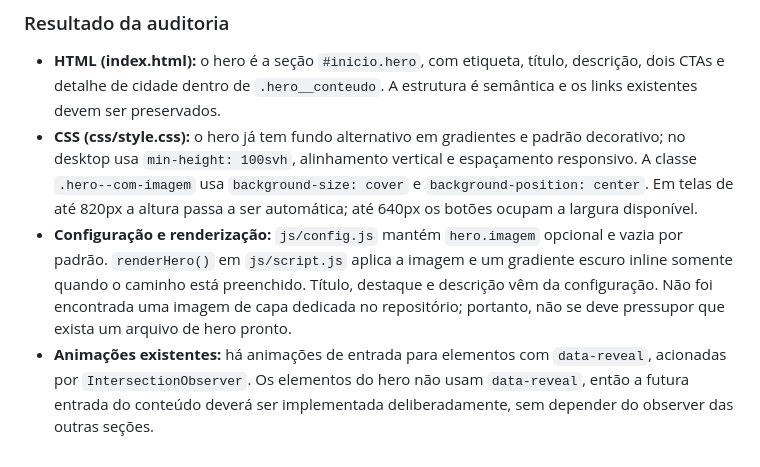
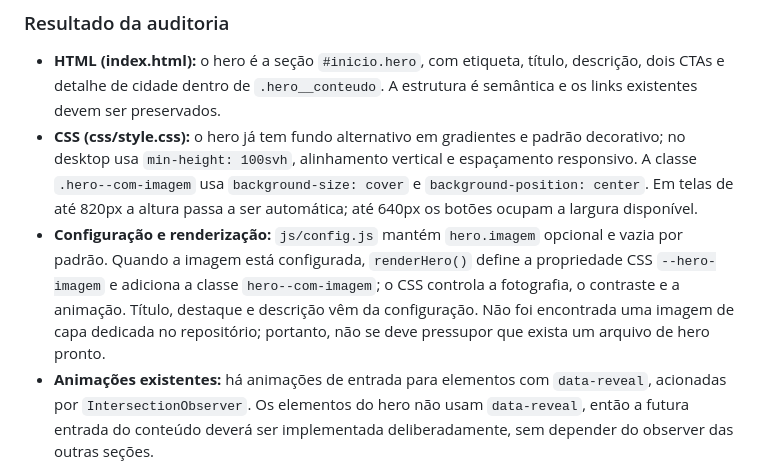
Before and after one commit to alair-code/salao-estetica, a Markdown page: docs/PLANO-ANIMACAO-HERO.md, the part around the change. GitHub-like rendering.

Commit message:
docs: esclarecer divisão entre configuração e camada CSS do hero

```diff
--- a/docs/PLANO-ANIMACAO-HERO.md
+++ b/docs/PLANO-ANIMACAO-HERO.md
@@ -47,7 +47,7 @@ A imagem deve continuar opcional e configurável por cliente. Se não houver ima
 
 - **HTML (index.html):** o hero é a seção `#inicio.hero`, com etiqueta, título, descrição, dois CTAs e detalhe de cidade dentro de `.hero__conteudo`. A estrutura é semântica e os links existentes devem ser preservados.
 - **CSS (css/style.css):** o hero já tem fundo alternativo em gradientes e padrão decorativo; no desktop usa `min-height: 100svh`, alinhamento vertical e espaçamento responsivo. A classe `.hero--com-imagem` usa `background-size: cover` e `background-position: center`. Em telas de até 820px a altura passa a ser automática; até 640px os botões ocupam a largura disponível.
-- **Configuração e renderização:** `js/config.js` mantém `hero.imagem` opcional e vazia por padrão. `renderHero()` em `js/script.js` aplica a imagem e um gradiente escuro inline somente quando o caminho está preenchido. Título, destaque e descrição vêm da configuração. Não foi encontrada uma imagem de capa dedicada no repositório; portanto, não se deve pressupor que exista um arquivo de hero pronto.
+- **Configuração e renderização:** `js/config.js` mantém `hero.imagem` opcional e vazia por padrão. Quando a imagem está configurada, `renderHero()` define a propriedade CSS `--hero-imagem` e adiciona a classe `hero--com-imagem`; o CSS controla a fotografia, o contraste e a animação. Título, destaque e descrição vêm da configuração. Não foi encontrada uma imagem de capa dedicada no repositório; portanto, não se deve pressupor que exista um arquivo de hero pronto.
 - **Animações existentes:** há animações de entrada para elementos com `data-reveal`, acionadas por `IntersectionObserver`. Os elementos do hero não usam `data-reveal`, então a futura entrada do conteúdo deverá ser implementada deliberadamente, sem depender do observer das outras seções.
 - **Movimento reduzido:** já existe `@media (prefers-reduced-motion: reduce)` que desativa transições e revelações existentes. Qualquer animação nova do hero também precisará respeitar essa preferência explicitamente.
 - **Cabeçalho e layout:** o cabeçalho tem estado visual ao rolar (`.is-scrolled`) e a navegação mobile tem lógica própria. A animação não deve alterar altura/fluxo do hero, encobrir os CTAs ou interferir no menu.
```
